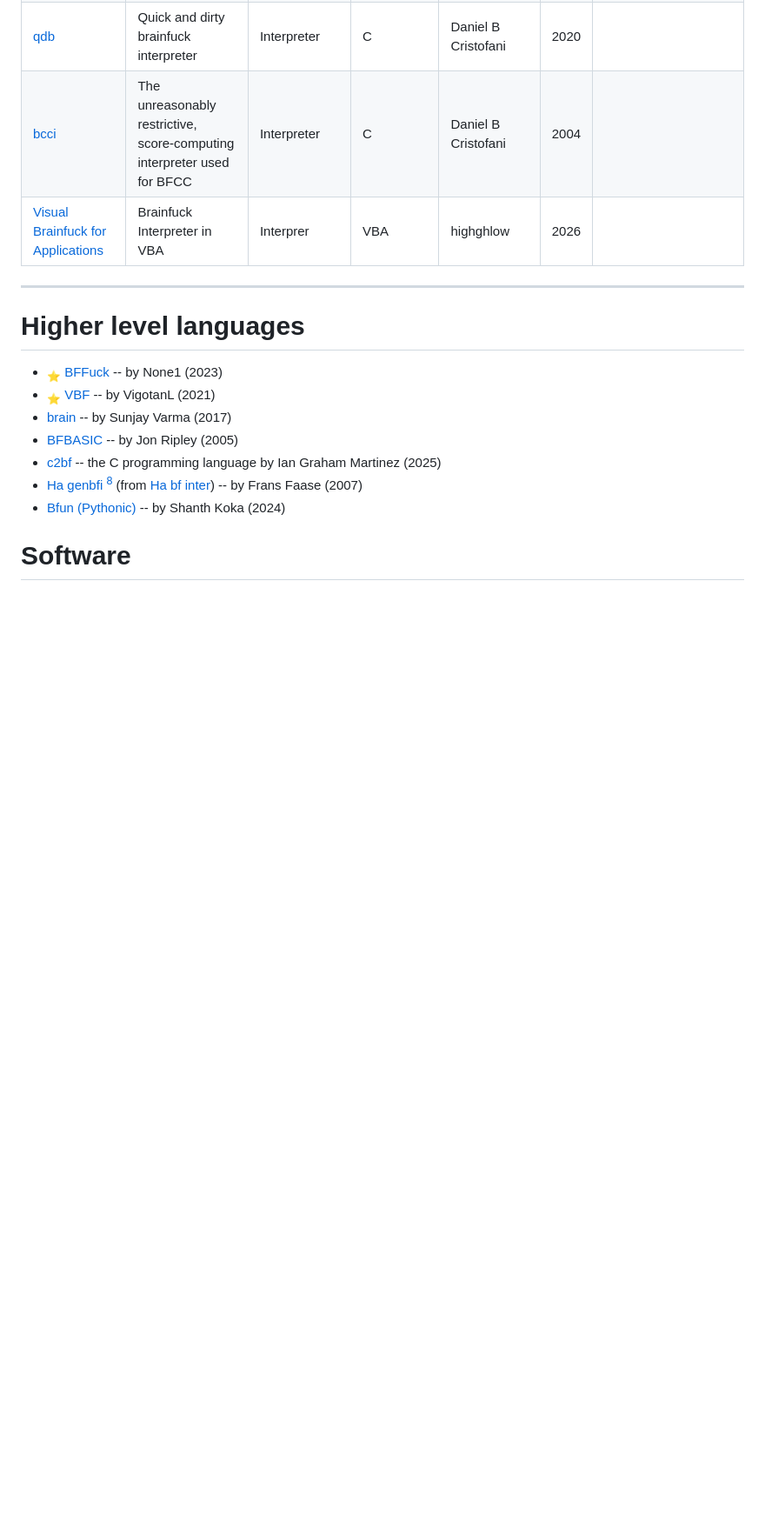
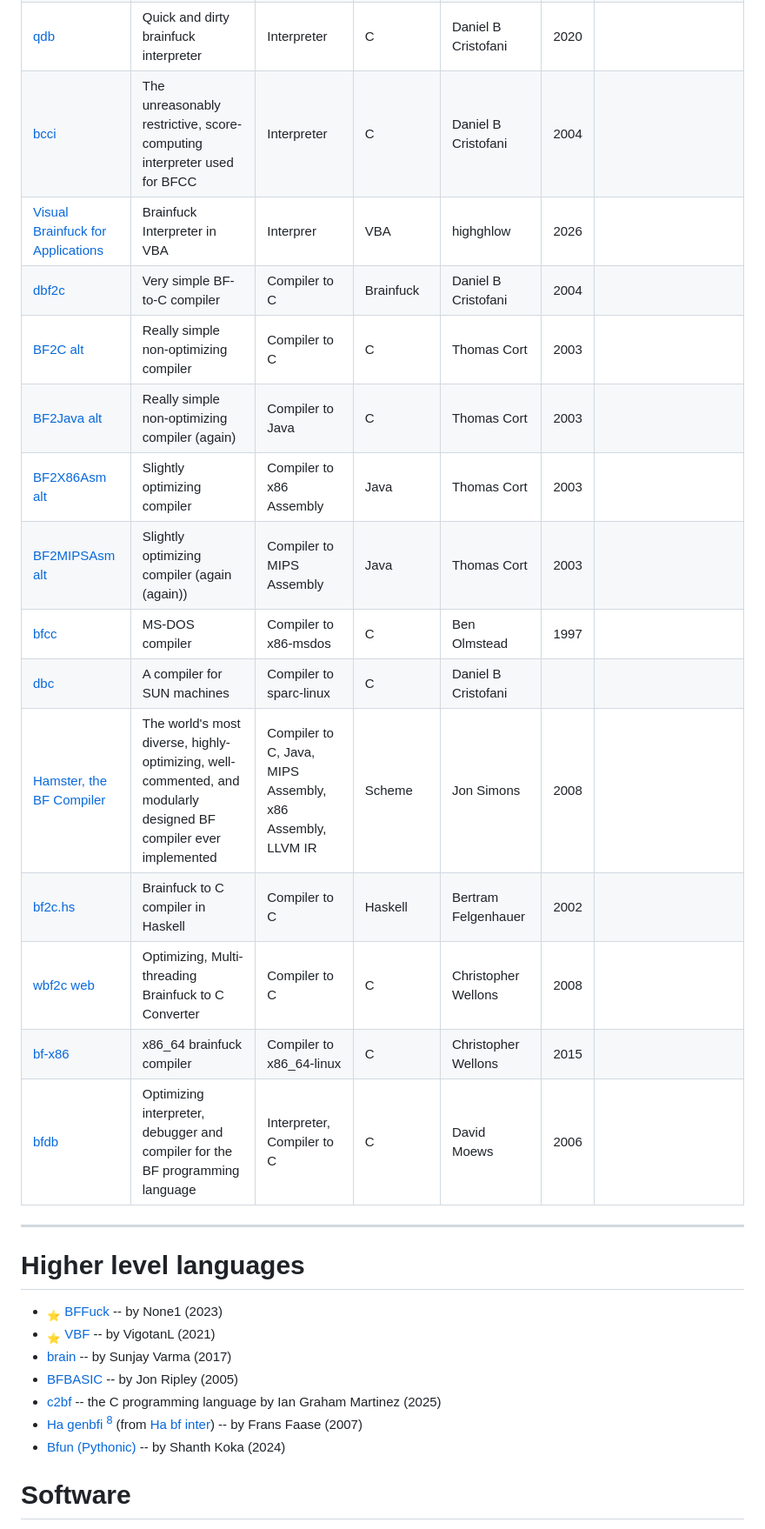
Before and after one commit to unhighghlow/awesome-brainfuck, a Markdown page: README.md, the part around one of its changes. Shown at 87% size. Drawn GitHub-style; blank space fills up the shorter version.

Commit message:
Added more interpreters

```diff
--- a/README.md
+++ b/README.md
@@ -101,6 +102,18 @@ A curated list of tools relating to the brainfuck esoteric language
 | [qdb](https://brainfuck.org/qdb.c) | Quick and dirty brainfuck interpreter | Interpreter | C | Daniel B Cristofani | 2020 | |
 | [bcci](https://brainfuck.org/bcci.c) | The unreasonably restrictive, score-computing interpreter used for BFCC | Interpreter | C | Daniel B Cristofani | 2004 | |
 | [Visual Brainfuck for Applications](https://codeberg.org/highghlow/visual-brainfuck) | Brainfuck Interpreter in VBA | Interprer | VBA | highghlow | 2026 | |
+| [dbf2c](http://esoteric.sange.fi/brainfuck/impl/compilers/dbf2c.b) | Very simple BF-to-C compiler | Compiler to C | Brainfuck | Daniel B Cristofani | 2004 | |
+| [BF2C](https://web.archive.org/web/20031207075550/http://www.brainfuck.ca/BF2C.c) [alt](https://esoteric.sange.fi/brainfuck/impl/compilers/BF2C.c) |Really simple non-optimizing compiler | Compiler to C | C | Thomas Cort | 2003 | |
+| [BF2Java](https://web.archive.org/web/20031207084623/http://www.brainfuck.ca/BF2Java.c) [alt](http://esoteric.sange.fi/brainfuck/impl/compilers/BF2Java.c) | Really simple non-optimizing compiler (again) | Compiler to Java | C | Thomas Cort | 2003 | |
+| [BF2X86Asm](https://web.archive.org/web/20031207100929/http://www.brainfuck.ca/BF2X86Asm.java) [alt](http://esoteric.sange.fi/brainfuck/impl/compilers/BF2X86Asm.java) | Slightly optimizing compiler | Compiler to x86 Assembly | Java | Thomas Cort | 2003 | |
+| [BF2MIPSAsm](https://web.archive.org/web/20031207091510/http://www.brainfuck.ca/BF2MIPSAsm.java) [alt](http://esoteric.sange.fi/brainfuck/impl/compilers/BF2MIPSAsm.java) | Slightly optimizing compiler (again (again)) | Compiler to MIPS Assembly | Java | Thomas Cort | 2003 | |
+| [bfcc](http://esoteric.sange.fi/brainfuck/impl/compilers/bfcc.c) | MS-DOS compiler | Compiler to x86-msdos | C | Ben Olmstead | 1997 | |
+| [dbc](https://brainfuck.org/dbc.c) | A compiler for SUN machines | Compiler to sparc-linux | C | Daniel B Cristofani | |
+| [Hamster, the BF Compiler](https://www.hamsterfestdestiny.org/hamster/) | The world's most diverse, highly-optimizing, well-commented, and modularly designed BF compiler ever implemented | Compiler to C, Java, MIPS Assembly, x86 Assembly, LLVM IR | Scheme | Jon Simons | 2008 | |
+| [bf2c.hs](https://esoteric.sange.fi/brainfuck/impl/compilers/bf2c.hs) | Brainfuck to C compiler in Haskell | Compiler to C | Haskell | Bertram Felgenhauer | 2002 | |
+| [wbf2c](https://github.com/skeeto/bfc) [web](https://web.archive.org/web/20071201152418/https://nullprogram.com/projects/bf/) | Optimizing, Multi-threading Brainfuck to C Converter | Compiler to C | C | Christopher Wellons | 2008 | |
+| [bf-x86](https://github.com/skeeto/bf-x86) | x86_64 brainfuck compiler | Compiler to x86_64-linux | C | Christopher Wellons | 2015 | |
+| [bfdb](https://djm.cc/dmoews.html) | Optimizing interpreter, debugger and compiler for the BF programming language | Interpreter, Compiler to C | C | David Moews | 2006 | |
 --------------------------
 
 # Higher level languages
```
Also changed, not shown: other parts of README.md (+1 -0 lines).
